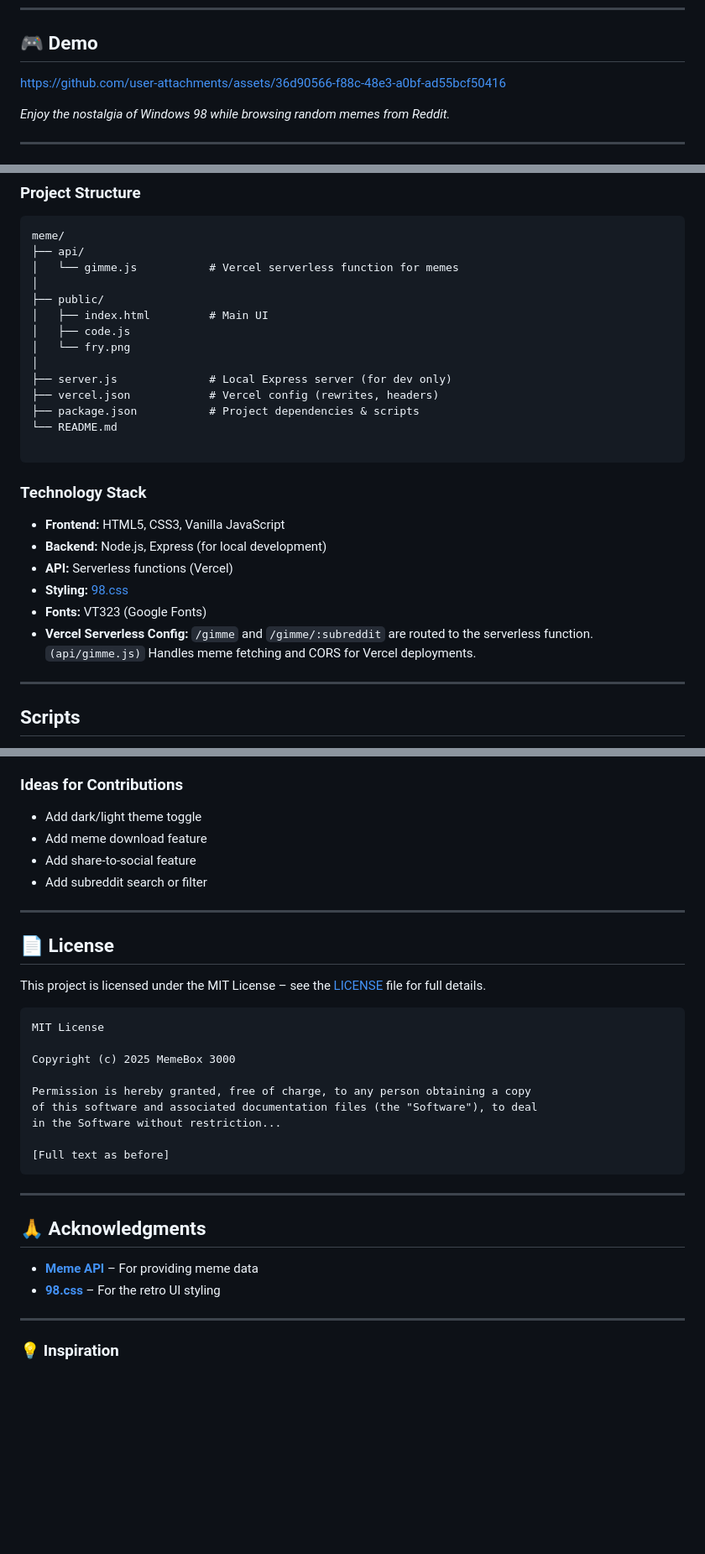
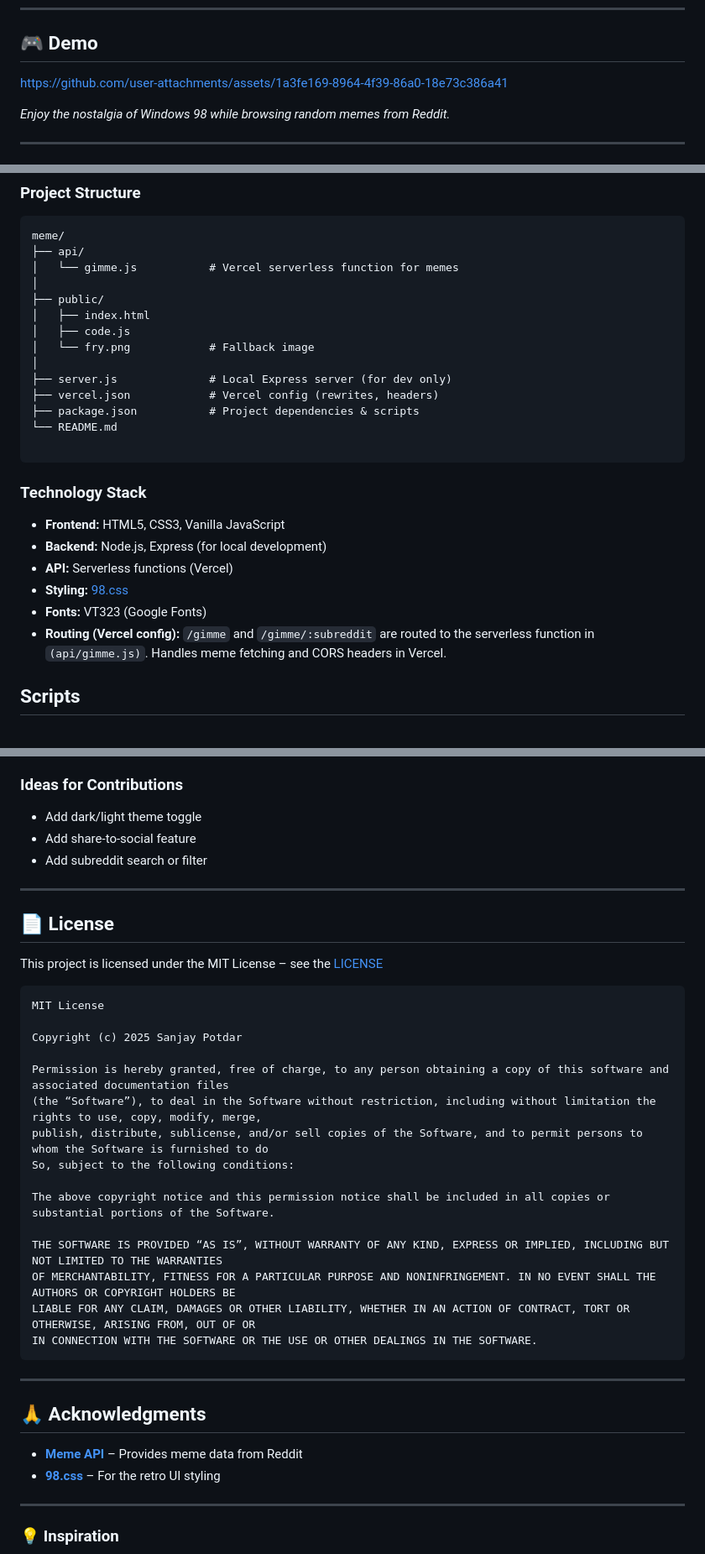
Before and after one commit to naclva/MemeBox-3000, a Markdown page: README.md, 3 parts joined by grey strips. Shown: that part at 84% size. Drawn GitHub-style; blank space fills up the shorter version.

````diff
--- a/README.md
+++ b/README.md
@@ -23,7 +23,7 @@ A retro Y2K-themed meme viewer that fetches fresh, random memes from Reddit usin
 
 ---
 ## 🎮 Demo
-https://github.com/user-attachments/assets/36d90566-f88c-48e3-a0bf-ad55bcf50416
+https://github.com/user-attachments/assets/1a3fe169-8964-4f39-86a0-18e73c386a41
 
 
 
@@ -89,9 +89,9 @@ meme/
 │   └── gimme.js           # Vercel serverless function for memes
 │
 ├── public/
-│   ├── index.html         # Main UI
+│   ├── index.html
 │   ├── code.js
-│   └── fry.png
+│   └── fry.png            # Fallback image
 │
 ├── server.js              # Local Express server (for dev only)
 ├── vercel.json            # Vercel config (rewrites, headers)
@@ -107,9 +107,7 @@ meme/
 * **API:** Serverless functions (Vercel)
 * **Styling:** [98.css](https://jdan.github.io/98.css/)
 * **Fonts:** VT323 (Google Fonts)
-* **Vercel Serverless Config:** `/gimme` and `/gimme/:subreddit` are routed to the serverless function. `(api/gimme.js)` Handles meme fetching and CORS for Vercel deployments.
-
----
+* **Routing (Vercel config):** `/gimme` and `/gimme/:subreddit` are routed to the serverless function in `(api/gimme.js)`. Handles meme fetching and CORS headers in Vercel.
 
 ## Scripts
 
@@ -152,7 +150,6 @@ We welcome contributions! Here's how to get involved:
 ### Ideas for Contributions
 
 * Add dark/light theme toggle
-* Add meme download feature
 * Add share-to-social feature
 * Add subreddit search or filter
 
@@ -160,25 +157,31 @@ We welcome contributions! Here's how to get involved:
 
 ## 📄 License
 
-This project is licensed under the MIT License – see the [LICENSE](LICENSE) file for full details.
+This project is licensed under the MIT License – see the [LICENSE](#-license)
 
 ```
 MIT License
 
-Copyright (c) 2025 MemeBox 3000
+Copyright (c) 2025 Sanjay Potdar
 
-Permission is hereby granted, free of charge, to any person obtaining a copy
-of this software and associated documentation files (the "Software"), to deal
-in the Software without restriction...
+Permission is hereby granted, free of charge, to any person obtaining a copy of this software and associated documentation files
+(the “Software”), to deal in the Software without restriction, including without limitation the rights to use, copy, modify, merge,
+publish, distribute, sublicense, and/or sell copies of the Software, and to permit persons to whom the Software is furnished to do
+So, subject to the following conditions:
 
-[Full text as before]
+The above copyright notice and this permission notice shall be included in all copies or substantial portions of the Software.
+
+THE SOFTWARE IS PROVIDED “AS IS”, WITHOUT WARRANTY OF ANY KIND, EXPRESS OR IMPLIED, INCLUDING BUT NOT LIMITED TO THE WARRANTIES
+OF MERCHANTABILITY, FITNESS FOR A PARTICULAR PURPOSE AND NONINFRINGEMENT. IN NO EVENT SHALL THE AUTHORS OR COPYRIGHT HOLDERS BE
+LIABLE FOR ANY CLAIM, DAMAGES OR OTHER LIABILITY, WHETHER IN AN ACTION OF CONTRACT, TORT OR OTHERWISE, ARISING FROM, OUT OF OR
+IN CONNECTION WITH THE SOFTWARE OR THE USE OR OTHER DEALINGS IN THE SOFTWARE.
 ```
 
 ---
 
 ## 🙏 Acknowledgments
 
-* **[Meme API](https://github.com/D3vd/Meme_Api)** – For providing meme data
+* **[Meme API](https://github.com/D3vd/Meme_Api)** – Provides meme data from Reddit
 * **[98.css](https://jdan.github.io/98.css/)** – For the retro UI styling
 
 ---
````
Also changed, not shown: other parts of README.md (+1 -1 lines).
